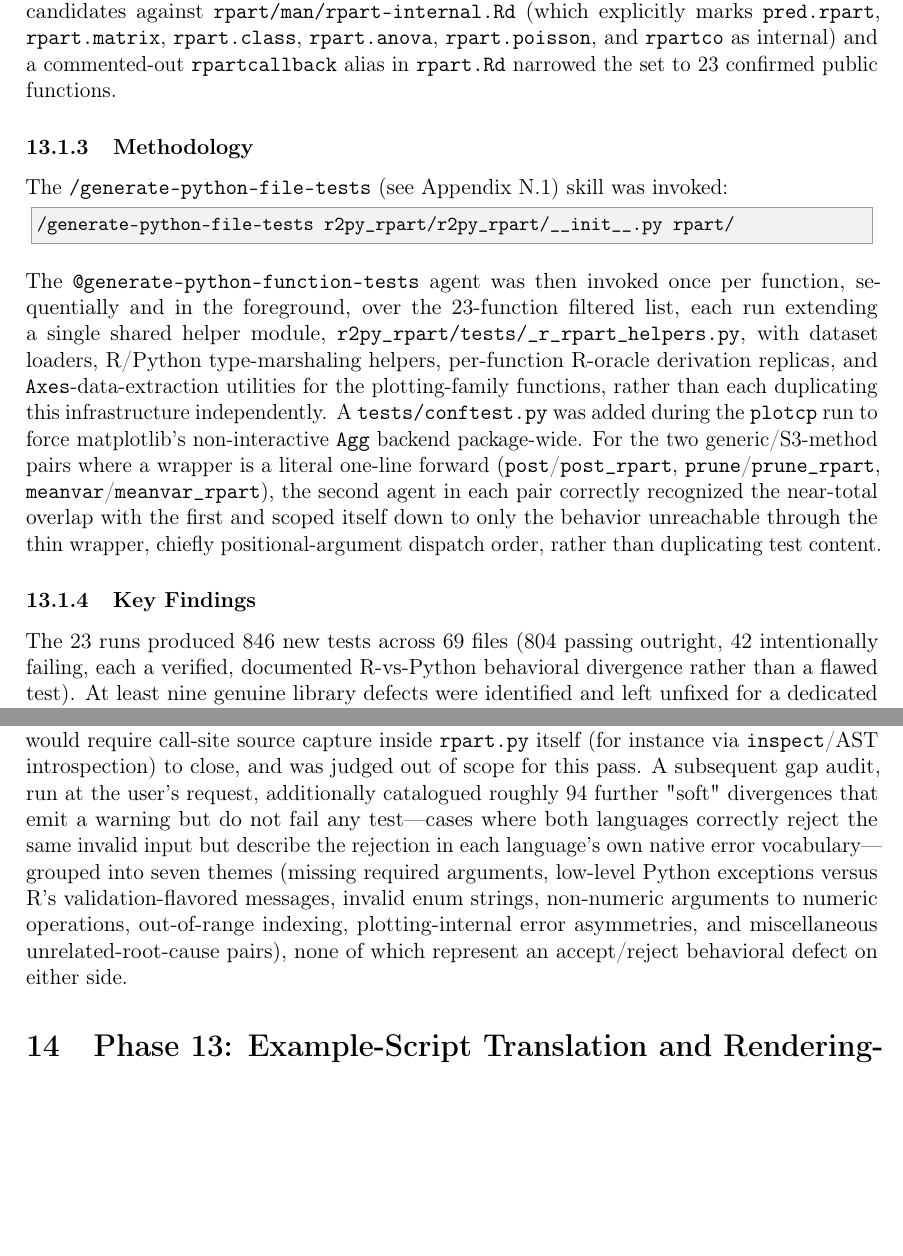
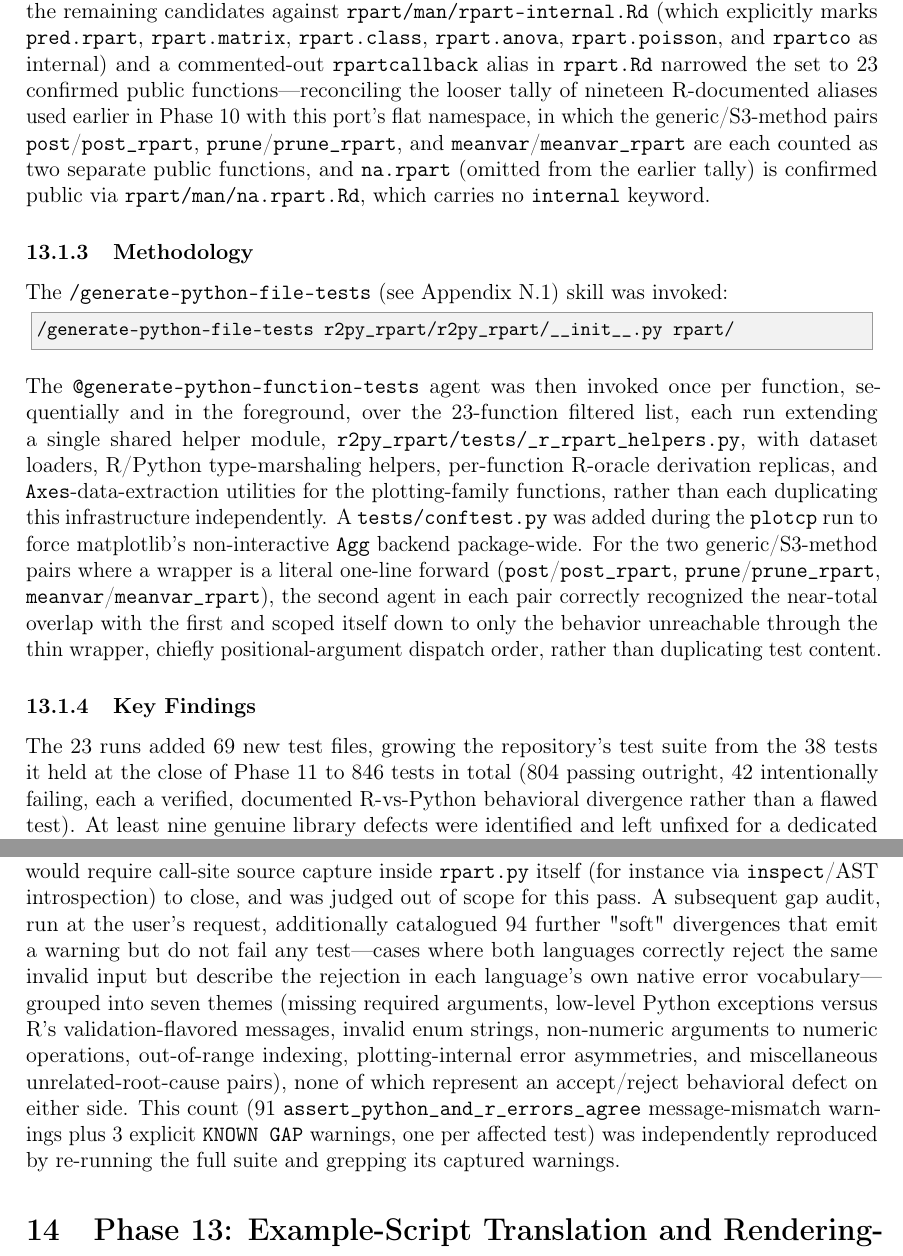
Before and after one commit to r2py-project/python-rpart, a LaTeX document (docs/report/main.tex): two parts of pages 50 and 53 of 129, joined at a grey line, cut so that both start at the same text, the shorter picture padded with empty space. The pictures show the PDF file docs/report/main.pdf that the author committed with the source.

Commit message:
Update report.

```diff
--- a/docs/report/main.tex
+++ b/docs/report/main.tex
@@ -1039,7 +1039,7 @@ This three-way coverage strategy is designed to maximize confidence in both the
 
 \subsubsection{Scope Determination}
 
-The command was invoked against \texttt{r2py\_rpart/r2py\_rpart/\_\_init\_\_.py} and \texttt{rpart/}, but a preliminary scan revealed a scoping ambiguity worth resolving before generating any tests: \texttt{\_\_init\_\_.py} itself only literally \texttt{def}ines 12 underscore-prefixed, low-level cffi/C-ABI wrapper functions, none of which correspond by name to any documented R public interface---they are the raw bindings underlying \texttt{rpart()}, \texttt{predict.rpart()}, \texttt{xpred.rpart()}, and \texttt{rpart.exp()}, not the public interfaces themselves. The file's actual \texttt{\_\_all\_\_} (36 entries) and its roughly 35 \texttt{from .module import name} statements re-export the true public surface from dedicated sibling modules. An \texttt{AskUserQuestion} was raised offering three interpretations of scope---testing only the four C wrappers with an R documentation counterpart, testing all 12 literal definitions regardless of R-doc match, or testing the roughly 35 imported public functions matching \texttt{rpart/man/*.Rd}---and the user selected the third. Cross-referencing the remaining candidates against \texttt{rpart/man/rpart-internal.Rd} (which explicitly marks \texttt{pred.rpart}, \texttt{rpart.matrix}, \texttt{rpart.class}, \texttt{rpart.anova}, \texttt{rpart.poisson}, and \texttt{rpartco} as internal) and a commented-out \texttt{rpartcallback} alias in \texttt{rpart.Rd} narrowed the set to 23 confirmed public functions.
+The command was invoked against \texttt{r2py\_rpart/r2py\_rpart/\_\_init\_\_.py} and \texttt{rpart/}, but a preliminary scan revealed a scoping ambiguity worth resolving before generating any tests: \texttt{\_\_init\_\_.py} itself only literally \texttt{def}ines 12 underscore-prefixed, low-level cffi/C-ABI wrapper functions, none of which correspond by name to any documented R public interface---they are the raw bindings underlying \texttt{rpart()}, \texttt{predict.rpart()}, \texttt{xpred.rpart()}, and \texttt{rpart.exp()}, not the public interfaces themselves. The file's actual \texttt{\_\_all\_\_} (36 entries) and its roughly 35 \texttt{from .module import name} statements re-export the true public surface from dedicated sibling modules. An \texttt{AskUserQuestion} was raised offering three interpretations of scope---testing only the four C wrappers with an R documentation counterpart, testing all 12 literal definitions regardless of R-doc match, or testing the roughly 35 imported public functions matching \texttt{rpart/man/*.Rd}---and the user selected the third. Cross-referencing the remaining candidates against \texttt{rpart/man/rpart-internal.Rd} (which explicitly marks \texttt{pred.rpart}, \texttt{rpart.matrix}, \texttt{rpart.class}, \texttt{rpart.anova}, \texttt{rpart.poisson}, and \texttt{rpartco} as internal) and a commented-out \texttt{rpartcallback} alias in \texttt{rpart.Rd} narrowed the set to 23 confirmed public functions---reconciling the looser tally of nineteen R-documented aliases used earlier in Phase~10 with this port's flat namespace, in which the generic/S3-method pairs \texttt{post}/\texttt{post\_rpart}, \texttt{prune}/\texttt{prune\_rpart}, and \texttt{meanvar}/\texttt{meanvar\_rpart} are each counted as two separate public functions, and \texttt{na.rpart} (omitted from the earlier tally) is confirmed public via \texttt{rpart/man/na.rpart.Rd}, which carries no \texttt{internal} keyword.
 
 \subsubsection{Methodology}
 
@@ -1051,7 +1051,7 @@ The \texttt{@generate-python-function-tests} agent was then invoked once per fun
 
 \subsubsection{Key Findings}
 
-The 23 runs produced 846 new tests across 69 files (804 passing outright, 42 intentionally failing, each a verified, documented R-vs-Python behavioral divergence rather than a flawed test). At least nine genuine library defects were identified and left unfixed for a dedicated follow-up pass, summarized in the table below.
+The 23 runs added 69 new test files, growing the repository's test suite from the 38 tests it held at the close of Phase~11 to 846 tests in total (804 passing outright, 42 intentionally failing, each a verified, documented R-vs-Python behavioral divergence rather than a flawed test). At least nine genuine library defects were identified and left unfixed for a dedicated follow-up pass, summarized in the table below.
 
 \medskip
 \begin{center}
@@ -1093,7 +1093,7 @@ The single highest-priority failure, \texttt{rpartco.py}'s \texttt{compress()} d
 
 A reusable formatting primitive emerged organically during this pass: the first agent's \texttt{r\_format\_double()}---an R-\texttt{format()}-equivalent width-comparison routine for a single value---was independently extended by three subsequent agents into \texttt{printcp.py}'s \texttt{\_r\_format()}, \texttt{print\_rpart.py}'s vector-and-common-decimal-place \texttt{r\_format\_vector()}, and \texttt{summary\_rpart.py}'s \texttt{\_r\_format\_signif()}/\texttt{\_r\_format\_matrix\_column()}, avoiding four independent reimplementations of the same algorithm. One process incident occurred: an agent's own git-hygiene check misidentified the already-applied, in-scope \texttt{rpartco.py} fix as stray noise from an unrelated prior session and reverted it via \texttt{git checkout --}; this was caught immediately from a system-provided diff snapshot and reapplied before any further work propagated, after which every subsequent agent prompt explicitly fenced off files outside its own assigned scope. Two tests were determined, after empirical verification against live R, to be flawed rather than the library, and were corrected in place instead of changing library behavior to match them.
 
-The final state, verified across four repeated full-suite runs including one against a freshly rebuilt, non-editable install, is 844 passed, 2 \texttt{xfail}ed, 0 failed. The two permanent \texttt{xfail(strict=True)} tests document a single, structurally unfixable divergence: R's \texttt{print.rpart}/\texttt{summary.rpart} call-echo relies on \texttt{dput()} rendering the \emph{unevaluated} call expression captured by \texttt{match.call()} (the literal source token a caller typed, such as a bare variable name or an unexpanded sub-call), whereas \texttt{r2py\_rpart.rpart()}'s stored \texttt{Call} dictionary necessarily holds already-\emph{evaluated} argument values with no record of the caller's original source text---a gap that would require call-site source capture inside \texttt{rpart.py} itself (for instance via \texttt{inspect}/AST introspection) to close, and was judged out of scope for this pass. A subsequent gap audit, run at the user's request, additionally catalogued roughly 94 further "soft" divergences that emit a warning but do not fail any test---cases where both languages correctly reject the same invalid input but describe the rejection in each language's own native error vocabulary---grouped into seven themes (missing required arguments, low-level Python exceptions versus R's validation-flavored messages, invalid enum strings, non-numeric arguments to numeric operations, out-of-range indexing, plotting-internal error asymmetries, and miscellaneous unrelated-root-cause pairs), none of which represent an accept/reject behavioral defect on either side.
+The final state, verified across four repeated full-suite runs including one against a freshly rebuilt, non-editable install, is 844 passed, 2 \texttt{xfail}ed, 0 failed. The two permanent \texttt{xfail(strict=True)} tests document a single, structurally unfixable divergence: R's \texttt{print.rpart}/\texttt{summary.rpart} call-echo relies on \texttt{dput()} rendering the \emph{unevaluated} call expression captured by \texttt{match.call()} (the literal source token a caller typed, such as a bare variable name or an unexpanded sub-call), whereas \texttt{r2py\_rpart.rpart()}'s stored \texttt{Call} dictionary necessarily holds already-\emph{evaluated} argument values with no record of the caller's original source text---a gap that would require call-site source capture inside \texttt{rpart.py} itself (for instance via \texttt{inspect}/AST introspection) to close, and was judged out of scope for this pass. A subsequent gap audit, run at the user's request, additionally catalogued 94 further "soft" divergences that emit a warning but do not fail any test---cases where both languages correctly reject the same invalid input but describe the rejection in each language's own native error vocabulary---grouped into seven themes (missing required arguments, low-level Python exceptions versus R's validation-flavored messages, invalid enum strings, non-numeric arguments to numeric operations, out-of-range indexing, plotting-internal error asymmetries, and miscellaneous unrelated-root-cause pairs), none of which represent an accept/reject behavioral defect on either side. This count (91 \texttt{assert\_python\_and\_r\_errors\_agree} message-mismatch warnings plus 3 explicit \texttt{KNOWN GAP} warnings, one per affected test) was independently reproduced by re-running the full suite and grepping its captured warnings.
 
 \section{Phase 13: Example-Script Translation and Rendering-Parity Fixes}
 \label{sec:phase13}
@@ -1131,7 +1131,7 @@ The work documented in this report demonstrates that the seven-phase, skill-and-
 
 \textbf{Scope and limitations.} Several aspects of this project's scope bound the immediate generalizability of its specific findings. First, \texttt{rpart} is a \emph{recommended} R package with no dependencies on other CRAN packages beyond base R and its own compiled C source; a package with a deep tree of CRAN dependencies would require the same phased methodology to be applied recursively to each dependency, and the cross-project cost of doing so---in agent invocations, wall-clock time, and the size of the shared language-dependency guide catalogue---has not been characterized here. Second, several genuinely R-specific behaviors---most notably R's \texttt{dput()}-based unevaluated-call-expression printing in \texttt{print.rpart}/\texttt{summary.rpart}, and R's column-wise \texttt{format()}/\texttt{signif()} common-decimal-place alignment---remain either permanently unfixable without call-site source capture (the two \texttt{xfail} tests carried forward from Phase~12.2) or were only reproduced through substantial reverse-engineering effort (the \texttt{r\_format\_double()} family of helpers described in Section~\ref{sec:phase12.2}). A future methodology could reduce this class of defect by cataloguing R's introspection- and formatting-primitive semantics as their own dedicated category of language-dependency guide, generated once and reused across projects, rather than rediscovering them ad hoc within each. Third, the interactive, mouse-driven \texttt{snip.rpart.mouse} function and the \texttt{eval.parent(model.frame(...))} dynamic model-frame construction pattern were both deliberately left as \texttt{NotImplementedError} stubs, since neither has a faithful Python equivalent without, respectively, a GUI event loop or a full R-style formula-evaluation environment; closing these gaps was judged out of scope for a port whose stated target is programmatic, non-interactive use.
 
-\textbf{Future work.} The most direct extension of this project is closing the two \texttt{xfail} tests and the roughly 94 cataloged soft divergences documented in Phase~12.2, most of which are differences in error-message vocabulary rather than accept/reject behavior. More broadly, the fake-R-C-API-header strategy developed in Phases~3--5 is itself a reusable artifact: the 51 fake header implementations cover a substantial fraction of the R C API surface that any \texttt{.Call()}-based package is likely to use (\texttt{SEXP} construction and accessors, \texttt{PROTECT}/\texttt{UNPROTECT}, memory allocation, error/warning signaling), and a natural next step is to extract this header set into a standalone, package-independent library that a future \texttt{.Call()}-based conversion project could adopt directly, needing to author only the incremental fake headers specific to R API surface not already covered here---in the same way that the 172 language-dependency conversion guides generated in Phase~8 are, in principle, directly reusable by any future project translating base-R idioms to Python.
+\textbf{Future work.} The most direct extension of this project is closing the two \texttt{xfail} tests and the 94 cataloged soft divergences documented in Phase~12.2, most of which are differences in error-message vocabulary rather than accept/reject behavior. More broadly, the fake-R-C-API-header strategy developed in Phases~3--5 is itself a reusable artifact: the 51 fake header implementations cover a substantial fraction of the R C API surface that any \texttt{.Call()}-based package is likely to use (\texttt{SEXP} construction and accessors, \texttt{PROTECT}/\texttt{UNPROTECT}, memory allocation, error/warning signaling), and a natural next step is to extract this header set into a standalone, package-independent library that a future \texttt{.Call()}-based conversion project could adopt directly, needing to author only the incremental fake headers specific to R API surface not already covered here---in the same way that the 172 language-dependency conversion guides generated in Phase~8 are, in principle, directly reusable by any future project translating base-R idioms to Python.
 
 \section*{Declarations}
 \addcontentsline{toc}{section}{Declarations}
```
Also changed, not shown: docs/report/main.pdf, docs/report/main.tex (4 more changed lines), 5 other files.
